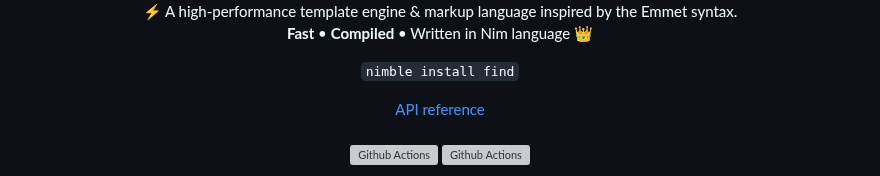
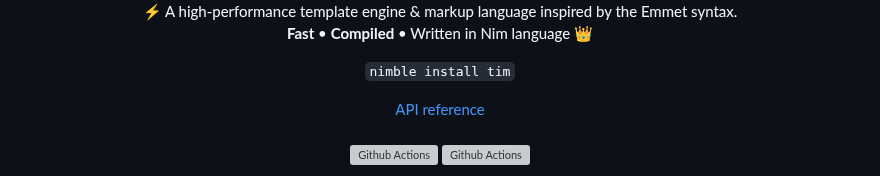
Before and after one commit to openpeeps/tim, a Markdown page: README.md, the part around the change. Drawn GitHub-style; grey boxes are pictures that could not be loaded.

```diff
--- a/README.md
+++ b/README.md
@@ -5,7 +5,7 @@
 </p>
 
 <p align="center">
-  <code>nimble install find</code>
+  <code>nimble install tim</code>
 </p>
 
 <p align="center">
```
